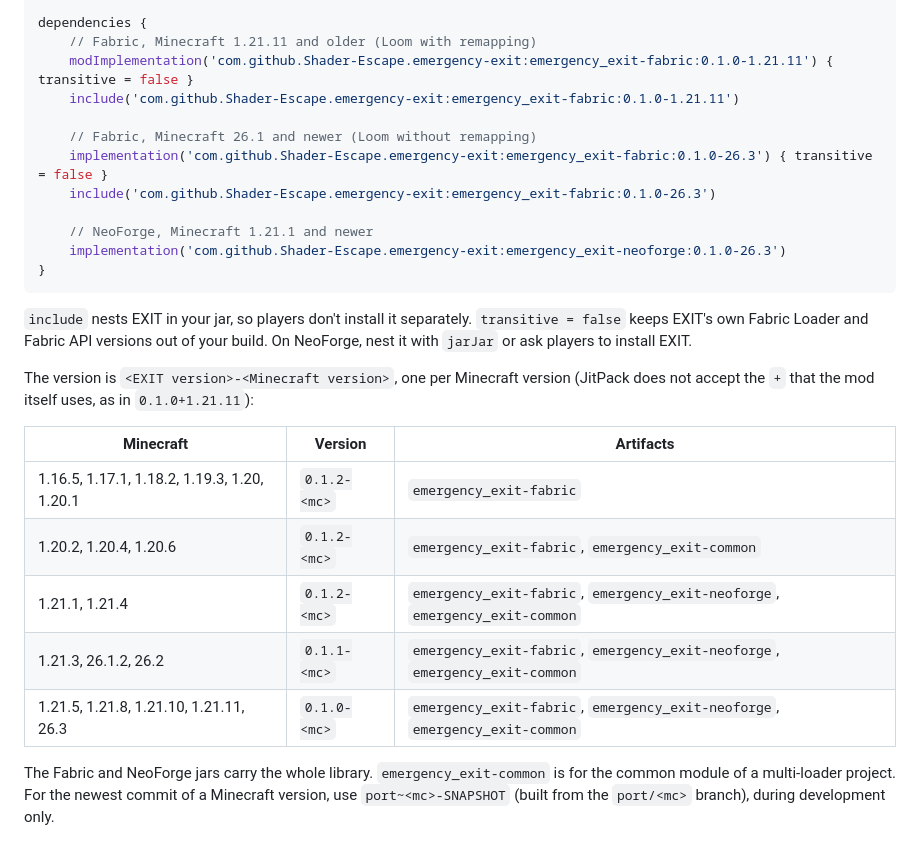
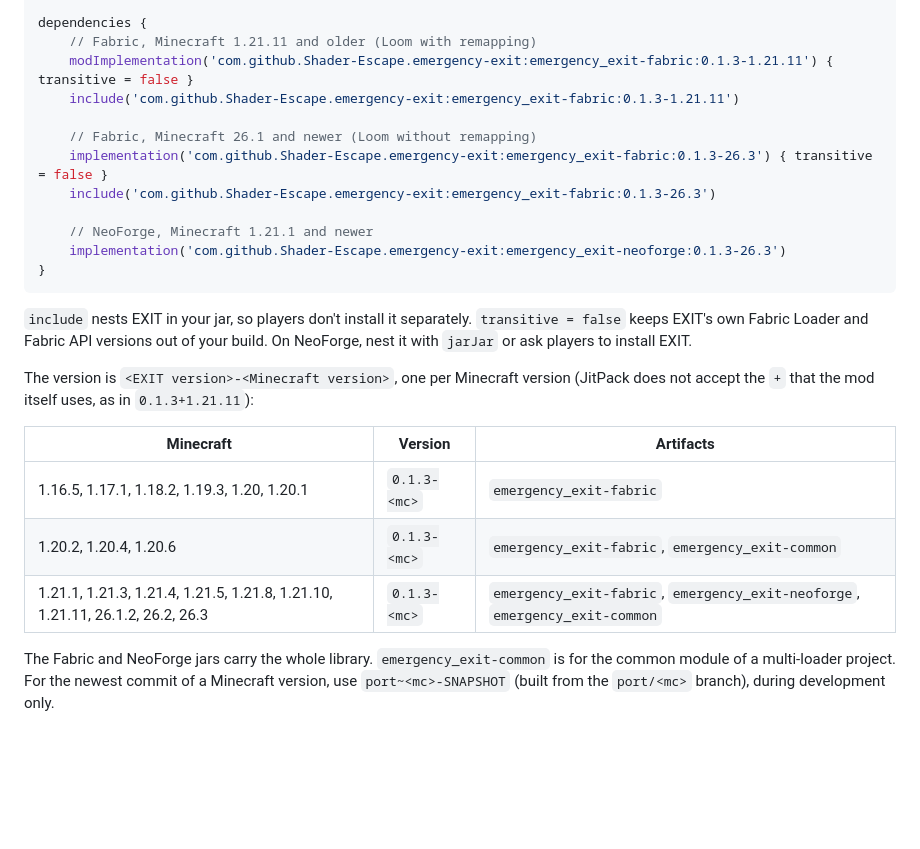
Before and after one commit to Shader-Escape/emergency-exit, a Markdown page: README.md, the part around the change. Rendered like a GitHub page; blank space fills up the shorter version.

````diff
--- a/README.md
+++ b/README.md
@@ -25,29 +25,27 @@ repositories {
 
 dependencies {
     // Fabric, Minecraft 1.21.11 and older (Loom with remapping)
-    modImplementation('com.github.Shader-Escape.emergency-exit:emergency_exit-fabric:0.1.0-1.21.11') { transitive = false }
-    include('com.github.Shader-Escape.emergency-exit:emergency_exit-fabric:0.1.0-1.21.11')
+    modImplementation('com.github.Shader-Escape.emergency-exit:emergency_exit-fabric:0.1.3-1.21.11') { transitive = false }
+    include('com.github.Shader-Escape.emergency-exit:emergency_exit-fabric:0.1.3-1.21.11')
 
     // Fabric, Minecraft 26.1 and newer (Loom without remapping)
-    implementation('com.github.Shader-Escape.emergency-exit:emergency_exit-fabric:0.1.0-26.3') { transitive = false }
-    include('com.github.Shader-Escape.emergency-exit:emergency_exit-fabric:0.1.0-26.3')
+    implementation('com.github.Shader-Escape.emergency-exit:emergency_exit-fabric:0.1.3-26.3') { transitive = false }
+    include('com.github.Shader-Escape.emergency-exit:emergency_exit-fabric:0.1.3-26.3')
 
     // NeoForge, Minecraft 1.21.1 and newer
-    implementation('com.github.Shader-Escape.emergency-exit:emergency_exit-neoforge:0.1.0-26.3')
+    implementation('com.github.Shader-Escape.emergency-exit:emergency_exit-neoforge:0.1.3-26.3')
 }
 ```
 
 `include` nests EXIT in your jar, so players don't install it separately. `transitive = false` keeps EXIT's own Fabric Loader and Fabric API versions out of your build. On NeoForge, nest it with `jarJar` or ask players to install EXIT.
 
-The version is `<EXIT version>-<Minecraft version>`, one per Minecraft version (JitPack does not accept the `+` that the mod itself uses, as in `0.1.0+1.21.11`):
+The version is `<EXIT version>-<Minecraft version>`, one per Minecraft version (JitPack does not accept the `+` that the mod itself uses, as in `0.1.3+1.21.11`):
 
 | Minecraft | Version | Artifacts |
 |---|---|---|
-| 1.16.5, 1.17.1, 1.18.2, 1.19.3, 1.20, 1.20.1 | `0.1.2-<mc>` | `emergency_exit-fabric` |
-| 1.20.2, 1.20.4, 1.20.6 | `0.1.2-<mc>` | `emergency_exit-fabric`, `emergency_exit-common` |
-| 1.21.1, 1.21.4 | `0.1.2-<mc>` | `emergency_exit-fabric`, `emergency_exit-neoforge`, `emergency_exit-common` |
-| 1.21.3, 26.1.2, 26.2 | `0.1.1-<mc>` | `emergency_exit-fabric`, `emergency_exit-neoforge`, `emergency_exit-common` |
-| 1.21.5, 1.21.8, 1.21.10, 1.21.11, 26.3 | `0.1.0-<mc>` | `emergency_exit-fabric`, `emergency_exit-neoforge`, `emergency_exit-common` |
+| 1.16.5, 1.17.1, 1.18.2, 1.19.3, 1.20, 1.20.1 | `0.1.3-<mc>` | `emergency_exit-fabric` |
+| 1.20.2, 1.20.4, 1.20.6 | `0.1.3-<mc>` | `emergency_exit-fabric`, `emergency_exit-common` |
+| 1.21.1, 1.21.3, 1.21.4, 1.21.5, 1.21.8, 1.21.10, 1.21.11, 26.1.2, 26.2, 26.3 | `0.1.3-<mc>` | `emergency_exit-fabric`, `emergency_exit-neoforge`, `emergency_exit-common` |
 
 The Fabric and NeoForge jars carry the whole library. `emergency_exit-common` is for the common module of a multi-loader project. For the newest commit of a Minecraft version, use `port~<mc>-SNAPSHOT` (built from the `port/<mc>` branch), during development only.
 
````
Also changed, not shown: ChangeLog.md (+9 -9 lines), README.zh-CN.md (+9 -11 lines).
